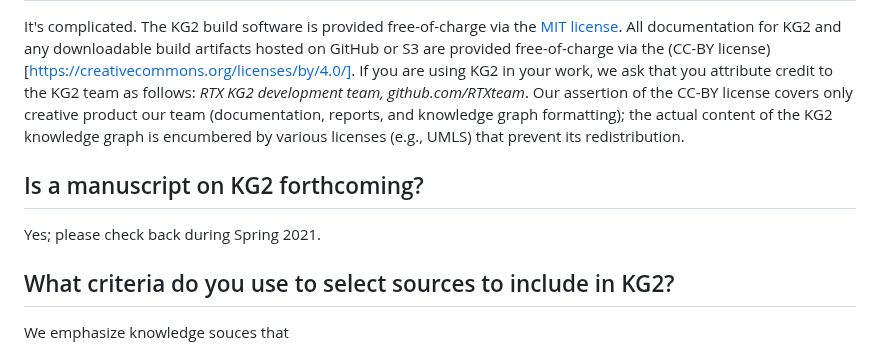
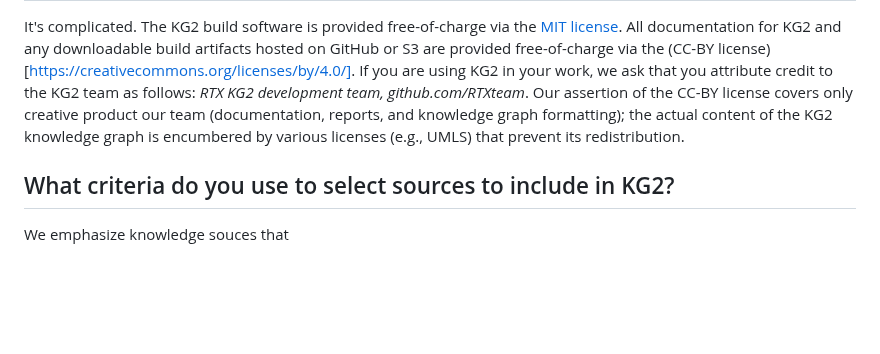
Before and after one commit to RTXteam/RTX-KG2, a Markdown page: README.md, the part around the change. Rendered like a GitHub page; blank space fills up the shorter version.

Commit message:
Update README.md
removed text in `README.md` that references a "forthcoming" manuscript

```diff
--- a/README.md
+++ b/README.md
@@ -1063,10 +1063,6 @@ only creative product our team (documentation, reports, and knowledge graph
 formatting); the actual content of the KG2 knowledge graph is encumbered by
 various licenses (e.g., UMLS) that prevent its redistribution.
 
-## Is a manuscript on KG2 forthcoming?
-
-Yes; please check back during Spring 2021.
-
 ## What criteria do you use to select sources to include in KG2?
 
 We emphasize knowledge souces that
```
